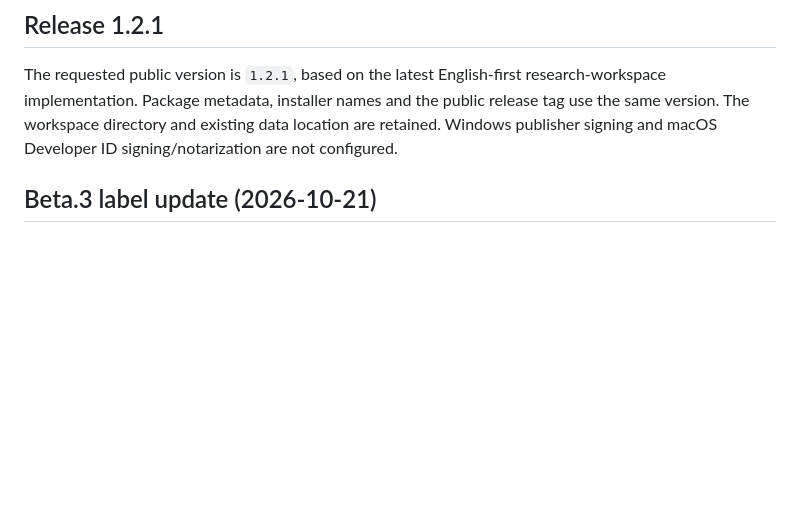
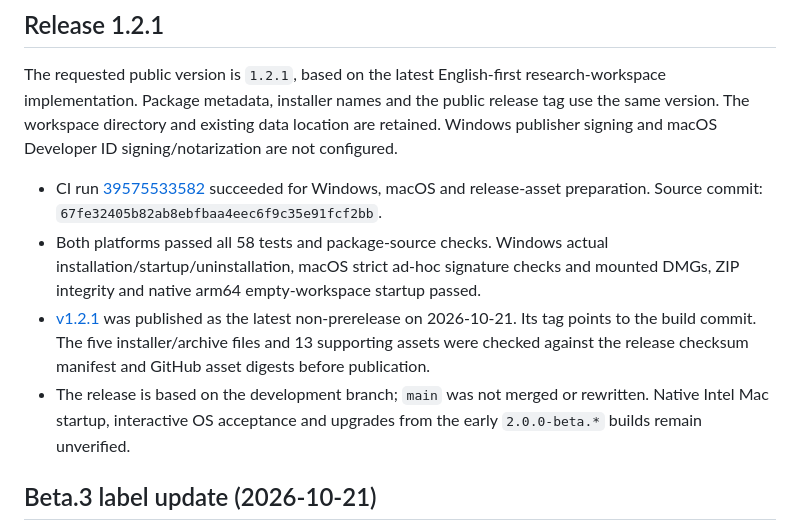
Before and after one commit to Einstein-life/shixu-desktop, a Markdown page: docs/VALIDATION.md, the part around the change. Rendered like a GitHub page; blank space fills up the shorter version.

Commit message:
Record v1.2.1 published release verification [skip ci]

```diff
--- a/docs/VALIDATION.md
+++ b/docs/VALIDATION.md
@@ -5,6 +5,11 @@ Research workspace update validated on 2026-10-21 (Asia/Shanghai).
 ## Release 1.2.1
 
 The requested public version is `1.2.1`, based on the latest English-first research-workspace implementation. Package metadata, installer names and the public release tag use the same version. The workspace directory and existing data location are retained. Windows publisher signing and macOS Developer ID signing/notarization are not configured.
+
+- CI run [39575533582](https://github.com/Einstein-life/shixu-desktop/actions/runs/39575533582) succeeded for Windows, macOS and release-asset preparation. Source commit: `67fe32405b82ab8ebfbaa4eec6f9c35e91fcf2bb`.
+- Both platforms passed all 58 tests and package-source checks. Windows actual installation/startup/uninstallation, macOS strict ad-hoc signature checks and mounted DMGs, ZIP integrity and native arm64 empty-workspace startup passed.
+- [v1.2.1](https://github.com/Einstein-life/shixu-desktop/releases/tag/v1.2.1) was published as the latest non-prerelease on 2026-10-21. Its tag points to the build commit. The five installer/archive files and 13 supporting assets were checked against the release checksum manifest and GitHub asset digests before publication.
+- The release is based on the development branch; `main` was not merged or rewritten. Native Intel Mac startup, interactive OS acceptance and upgrades from the early `2.0.0-beta.*` builds remain unverified.
 
 ## Beta.3 label update (2026-10-21)
 
```
